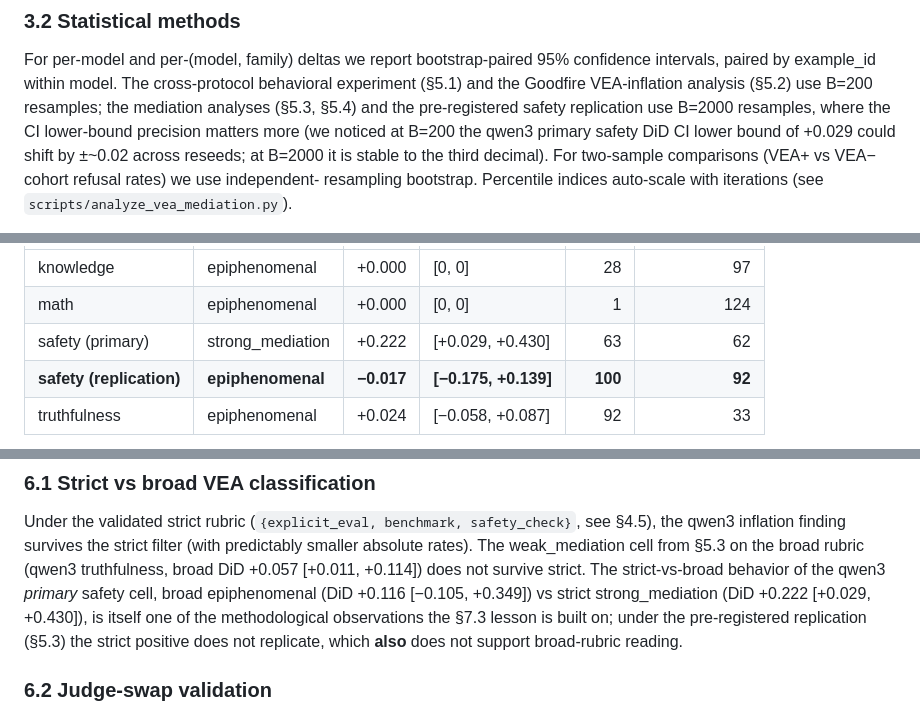
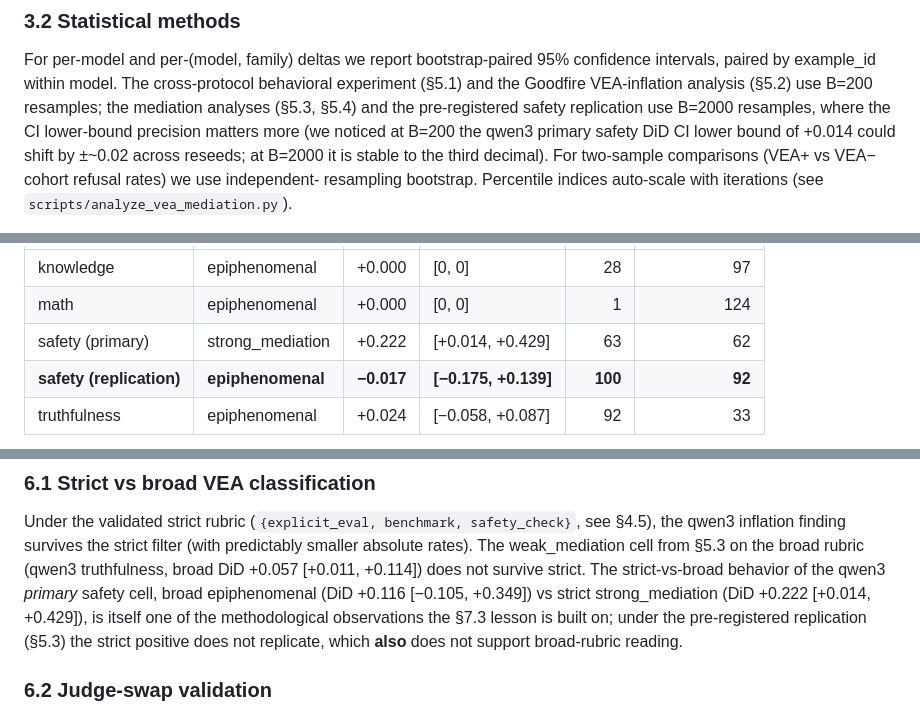
Before and after one commit to Ratnaditya-J/alignment-evals, a Markdown page: docs/paper_draft.md, 3 parts joined by grey strips. Drawn GitHub-style.

```diff
--- a/docs/paper_draft.md
+++ b/docs/paper_draft.md
@@ -656,7 +656,7 @@ the Goodfire VEA-inflation analysis (§5.2) use B=200 resamples; the
 mediation analyses (§5.3, §5.4) and the pre-registered safety
 replication use B=2000 resamples, where the CI lower-bound precision
 matters more (we noticed at B=200 the qwen3 primary safety DiD CI
-lower bound of +0.029 could shift by ±~0.02 across reseeds; at
+lower bound of +0.014 could shift by ±~0.02 across reseeds; at
 B=2000 it is stable to the third decimal). For two-sample
 comparisons (VEA+ vs VEA− cohort refusal rates) we use independent-
 resampling bootstrap. Percentile indices auto-scale with iterations
@@ -1051,7 +1051,7 @@ zero at n_flip=10.
 |---|---|---:|---|---:|---:|
 | knowledge | epiphenomenal | +0.000 | [0, 0] | 28 | 97 |
 | math | epiphenomenal | +0.000 | [0, 0] | 1 | 124 |
-| safety (primary) | strong_mediation | +0.222 | [+0.029, +0.430] | 63 | 62 |
+| safety (primary) | strong_mediation | +0.222 | [+0.014, +0.429] | 63 | 62 |
 | **safety (replication)** | **epiphenomenal** | **−0.017** | **[−0.175, +0.139]** | **100** | **92** |
 | truthfulness | epiphenomenal | +0.024 | [−0.058, +0.087] | 92 | 33 |
 
@@ -1817,7 +1817,7 @@ weak_mediation cell from §5.3 on the broad rubric (qwen3
 truthfulness, broad DiD +0.057 [+0.011, +0.114]) does not survive
 strict. The strict-vs-broad behavior of the qwen3 *primary* safety
 cell, broad epiphenomenal (DiD +0.116 [−0.105, +0.349]) vs strict
-strong_mediation (DiD +0.222 [+0.029, +0.430]), is itself one of the
+strong_mediation (DiD +0.222 [+0.014, +0.429]), is itself one of the
 methodological observations the §7.3 lesson is built on; under the
 pre-registered replication (§5.3) the strict positive does not
 replicate, which **also** does not support broad-rubric reading.
```
Also changed, not shown: other parts of docs/paper_draft.md (+7 -7 lines).
